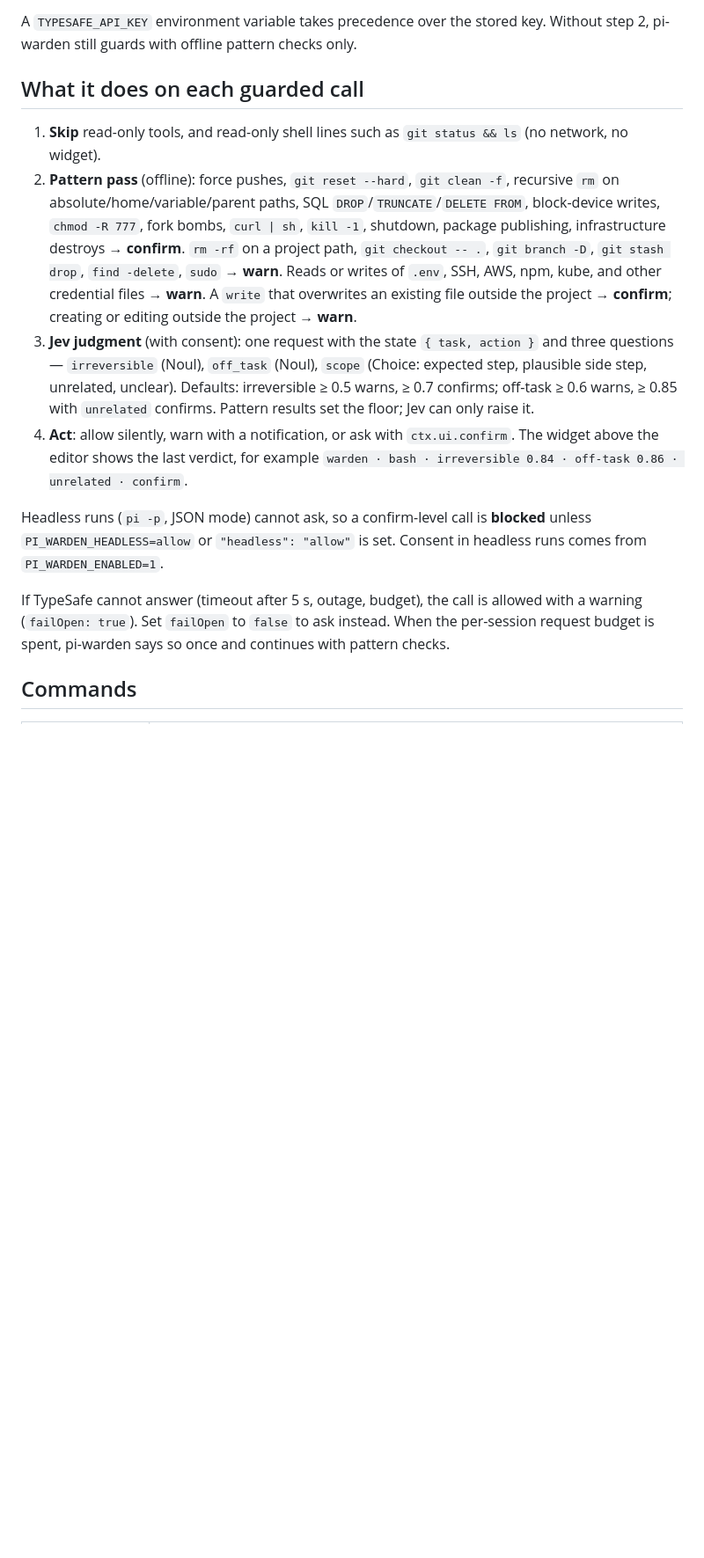
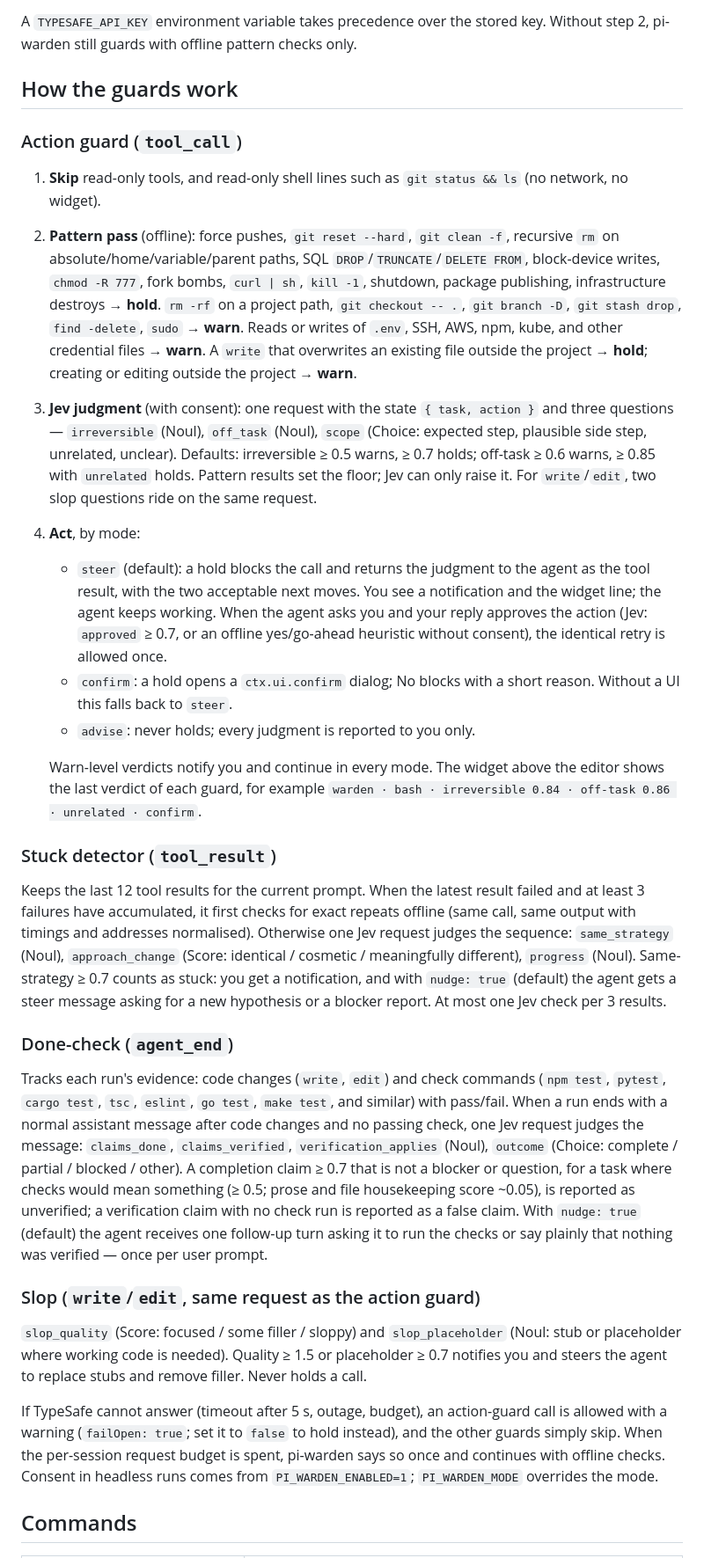
Before and after one commit to DevMortimer/pi-warden, a Markdown page: README.md, the part around one of its changes. Shown at 88% size. GitHub-like rendering; blank space fills up the shorter version.

```diff
--- a/README.md
+++ b/README.md
@@ -31,16 +34,33 @@ Requires Pi 0.85 or newer and Node.js 22.19 or newer. Pattern checks work with n
 
 A `TYPESAFE_API_KEY` environment variable takes precedence over the stored key. Without step 2, pi-warden still guards with offline pattern checks only.
 
-## What it does on each guarded call
+## How the guards work
+
+### Action guard (`tool_call`)
 
 1. **Skip** read-only tools, and read-only shell lines such as `git status && ls` (no network, no widget).
-2. **Pattern pass** (offline): force pushes, `git reset --hard`, `git clean -f`, recursive `rm` on absolute/home/variable/parent paths, SQL `DROP`/`TRUNCATE`/`DELETE FROM`, block-device writes, `chmod -R 777`, fork bombs, `curl | sh`, `kill -1`, shutdown, package publishing, infrastructure destroys → **confirm**. `rm -rf` on a project path, `git checkout -- .`, `git branch -D`, `git stash drop`, `find -delete`, `sudo` → **warn**. Reads or writes of `.env`, SSH, AWS, npm, kube, and other credential files → **warn**. A `write` that overwrites an existing file outside the project → **confirm**; creating or editing outside the project → **warn**.
-3. **Jev judgment** (with consent): one request with the state `{ task, action }` and three questions — `irreversible` (Noul), `off_task` (Noul), `scope` (Choice: expected step, plausible side step, unrelated, unclear). Defaults: irreversible ≥ 0.5 warns, ≥ 0.7 confirms; off-task ≥ 0.6 warns, ≥ 0.85 with `unrelated` confirms. Pattern results set the floor; Jev can only raise it.
-4. **Act**: allow silently, warn with a notification, or ask with `ctx.ui.confirm`. The widget above the editor shows the last verdict, for example `warden · bash · irreversible 0.84 · off-task 0.86 · unrelated · confirm`.
+2. **Pattern pass** (offline): force pushes, `git reset --hard`, `git clean -f`, recursive `rm` on absolute/home/variable/parent paths, SQL `DROP`/`TRUNCATE`/`DELETE FROM`, block-device writes, `chmod -R 777`, fork bombs, `curl | sh`, `kill -1`, shutdown, package publishing, infrastructure destroys → **hold**. `rm -rf` on a project path, `git checkout -- .`, `git branch -D`, `git stash drop`, `find -delete`, `sudo` → **warn**. Reads or writes of `.env`, SSH, AWS, npm, kube, and other credential files → **warn**. A `write` that overwrites an existing file outside the project → **hold**; creating or editing outside the project → **warn**.
+3. **Jev judgment** (with consent): one request with the state `{ task, action }` and three questions — `irreversible` (Noul), `off_task` (Noul), `scope` (Choice: expected step, plausible side step, unrelated, unclear). Defaults: irreversible ≥ 0.5 warns, ≥ 0.7 holds; off-task ≥ 0.6 warns, ≥ 0.85 with `unrelated` holds. Pattern results set the floor; Jev can only raise it. For `write`/`edit`, two slop questions ride on the same request.
+4. **Act**, by mode:
+   - `steer` (default): a hold blocks the call and returns the judgment to the agent as the tool result, with the two acceptable next moves. You see a notification and the widget line; the agent keeps working. When the agent asks you and your reply approves the action (Jev: `approved` ≥ 0.7, or an offline yes/go-ahead heuristic without consent), the identical retry is allowed once.
+   - `confirm`: a hold opens a `ctx.ui.confirm` dialog; No blocks with a short reason. Without a UI this falls back to `steer`.
+   - `advise`: never holds; every judgment is reported to you only.
 
-Headless runs (`pi -p`, JSON mode) cannot ask, so a confirm-level call is **blocked** unless `PI_WARDEN_HEADLESS=allow` or `"headless": "allow"` is set. Consent in headless runs comes from `PI_WARDEN_ENABLED=1`.
+   Warn-level verdicts notify you and continue in every mode. The widget above the editor shows the last verdict of each guard, for example `warden · bash · irreversible 0.84 · off-task 0.86 · unrelated · confirm`.
 
-If TypeSafe cannot answer (timeout after 5 s, outage, budget), the call is allowed with a warning (`failOpen: true`). Set `failOpen` to `false` to ask instead. When the per-session request budget is spent, pi-warden says so once and continues with pattern checks.
+### Stuck detector (`tool_result`)
+
+Keeps the last 12 tool results for the current prompt. When the latest result failed and at least 3 failures have accumulated, it first checks for exact repeats offline (same call, same output with timings and addresses normalised). Otherwise one Jev request judges the sequence: `same_strategy` (Noul), `approach_change` (Score: identical / cosmetic / meaningfully different), `progress` (Noul). Same-strategy ≥ 0.7 counts as stuck: you get a notification, and with `nudge: true` (default) the agent gets a steer message asking for a new hypothesis or a blocker report. At most one Jev check per 3 results.
+
+### Done-check (`agent_end`)
+
+Tracks each run's evidence: code changes (`write`, `edit`) and check commands (`npm test`, `pytest`, `cargo test`, `tsc`, `eslint`, `go test`, `make test`, and similar) with pass/fail. When a run ends with a normal assistant message after code changes and no passing check, one Jev request judges the message: `claims_done`, `claims_verified`, `verification_applies` (Noul), `outcome` (Choice: complete / partial / blocked / other). A completion claim ≥ 0.7 that is not a blocker or question, for a task where checks would mean something (≥ 0.5; prose and file housekeeping score ~0.05), is reported as unverified; a verification claim with no check run is reported as a false claim. With `nudge: true` (default) the agent receives one follow-up turn asking it to run the checks or say plainly that nothing was verified — once per user prompt.
+
+### Slop (`write`/`edit`, same request as the action guard)
+
+`slop_quality` (Score: focused / some filler / sloppy) and `slop_placeholder` (Noul: stub or placeholder where working code is needed). Quality ≥ 1.5 or placeholder ≥ 0.7 notifies you and steers the agent to replace stubs and remove filler. Never holds a call.
+
+If TypeSafe cannot answer (timeout after 5 s, outage, budget), an action-guard call is allowed with a warning (`failOpen: true`; set it to `false` to hold instead), and the other guards simply skip. When the per-session request budget is spent, pi-warden says so once and continues with offline checks. Consent in headless runs comes from `PI_WARDEN_ENABLED=1`; `PI_WARDEN_MODE` overrides the mode.
 
 ## Commands
 
```
Also changed, not shown: other parts of README.md (+25 -17 lines), docs/preview.png, 14 other files.
